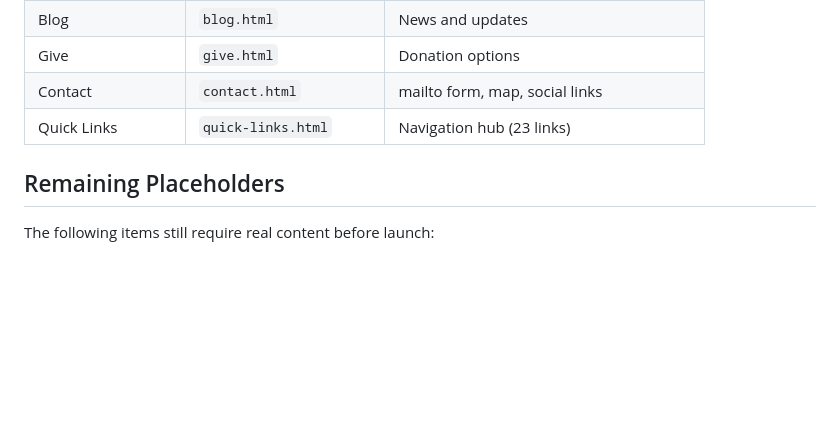
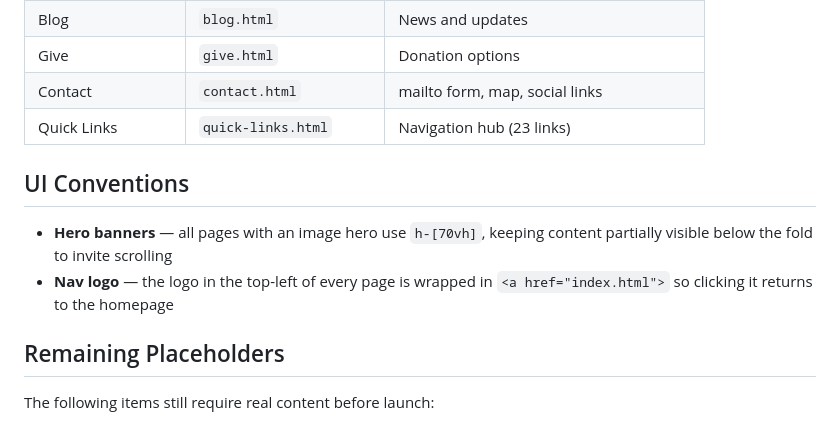
Before and after one commit to echurch529/mercycourt.github.io, a Markdown page: README.md, the part around the change. GitHub-like rendering; blank space fills up the shorter version.

Commit message:
Update README: document 70vh hero height and clickable logo conventions
Co-Authored-By: Claude Sonnet 4.6 <noreply@anthropic.com>

```diff
--- a/README.md
+++ b/README.md
@@ -98,6 +98,11 @@ The site is deployed via GitHub Pages with a custom domain via Cloudflare.
 | Contact          | `contact.html`          | mailto form, map, social links                 |
 | Quick Links      | `quick-links.html`      | Navigation hub (23 links)                      |
 
+## UI Conventions
+
+- **Hero banners** — all pages with an image hero use `h-[70vh]`, keeping content partially visible below the fold to invite scrolling
+- **Nav logo** — the logo in the top-left of every page is wrapped in `<a href="index.html">` so clicking it returns to the homepage
+
 ## Remaining Placeholders
 
 The following items still require real content before launch:
```
